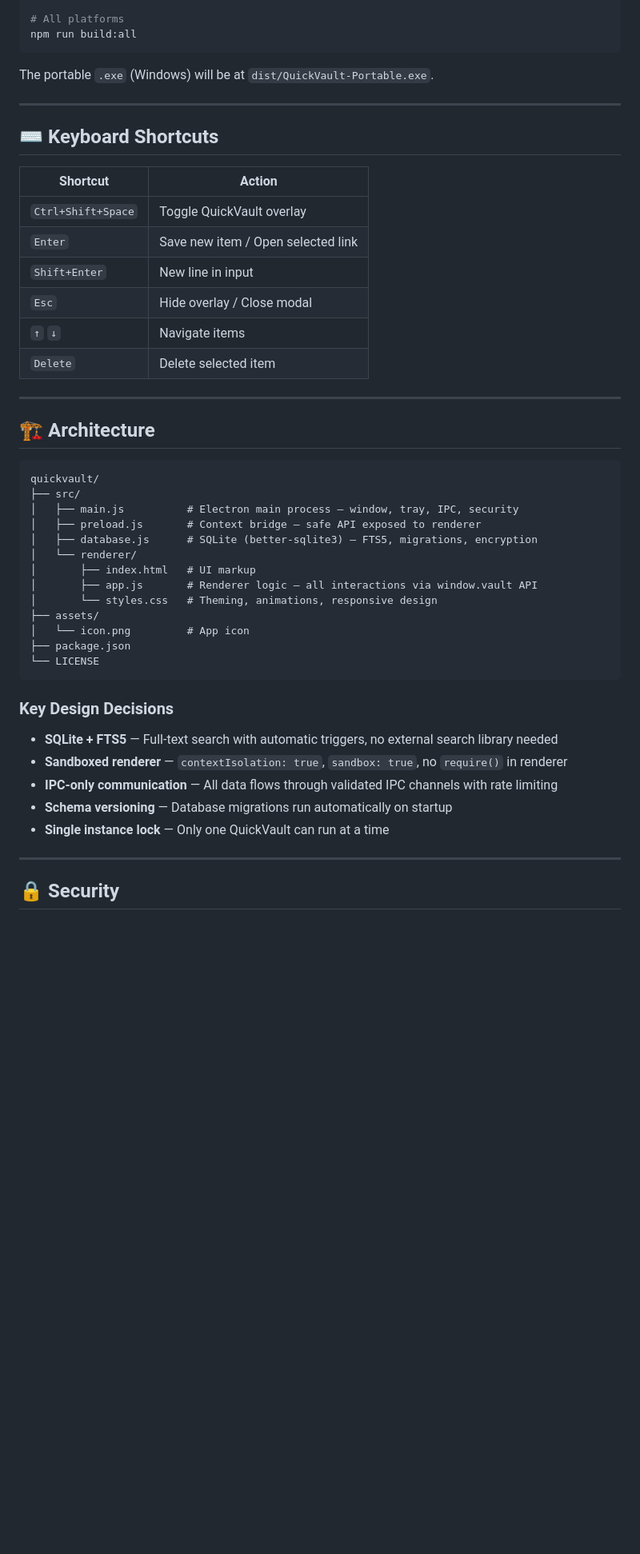
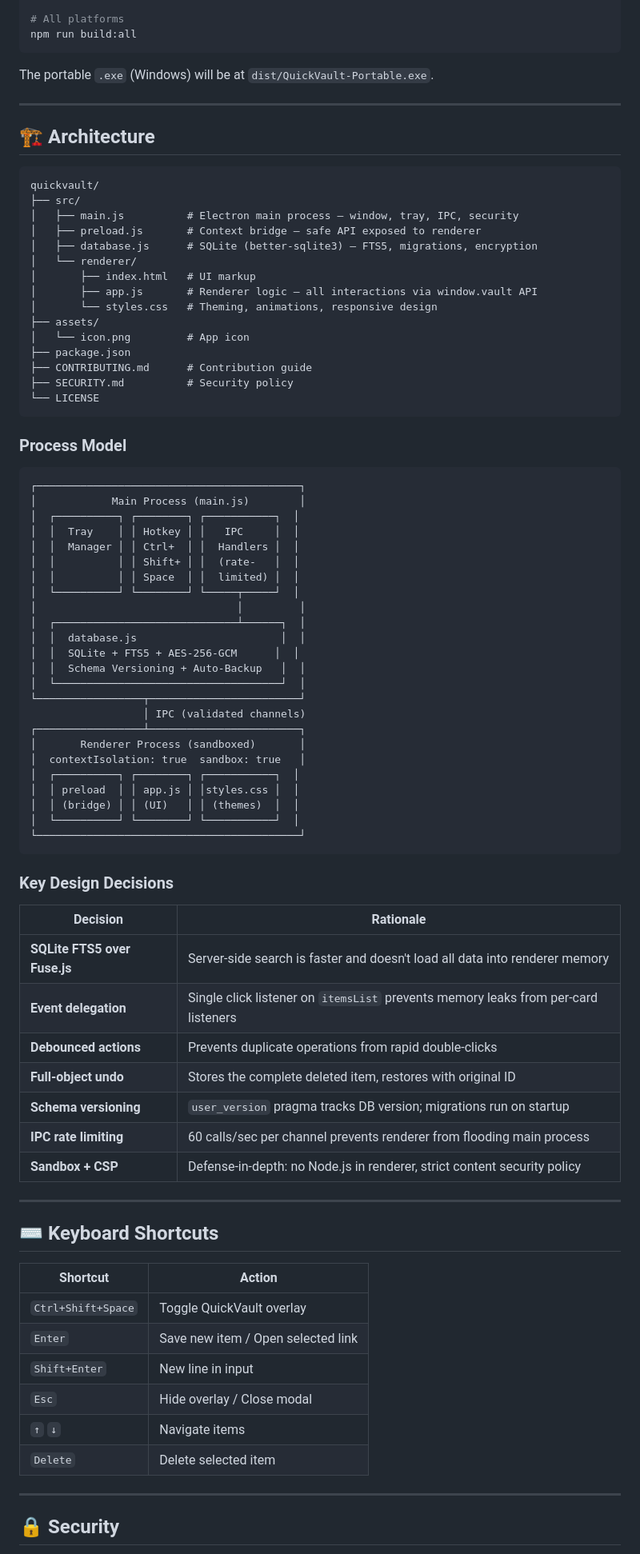
Before and after one commit to blowmuffin/quickvault, a Markdown page: README.md, the part around one of its changes. Shown at 80% size. Rendered like a GitHub page; blank space fills up the shorter version.

````diff
--- a/README.md
+++ b/README.md
@@ -87,19 +98,6 @@ The portable `.exe` (Windows) will be at `dist/QuickVault-Portable.exe`.
 
 ---
 
-## ⌨️ Keyboard Shortcuts
-
-| Shortcut | Action |
-|---|---|
-| `Ctrl+Shift+Space` | Toggle QuickVault overlay |
-| `Enter` | Save new item / Open selected link |
-| `Shift+Enter` | New line in input |
-| `Esc` | Hide overlay / Close modal |
-| `↑` `↓` | Navigate items |
-| `Delete` | Delete selected item |
-
----
-
 ## 🏗️ Architecture
 
 ```
@@ -115,16 +113,64 @@ quickvault/
 ├── assets/
 │   └── icon.png         # App icon
 ├── package.json
+├── CONTRIBUTING.md      # Contribution guide
+├── SECURITY.md          # Security policy
 └── LICENSE
+```
+
+### Process Model
+
+```
+┌──────────────────────────────────────────┐
+│            Main Process (main.js)        │
+│  ┌──────────┐ ┌────────┐ ┌───────────┐  │
+│  │  Tray    │ │ Hotkey │ │   IPC     │  │
+│  │  Manager │ │ Ctrl+  │ │  Handlers │  │
+│  │          │ │ Shift+ │ │  (rate-   │  │
+│  │          │ │ Space  │ │  limited) │  │
+│  └──────────┘ └────────┘ └─────┬─────┘  │
+│                                │         │
+│  ┌─────────────────────────────┴──────┐  │
+│  │  database.js                       │  │
+│  │  SQLite + FTS5 + AES-256-GCM      │  │
+│  │  Schema Versioning + Auto-Backup   │  │
+│  └────────────────────────────────────┘  │
+└─────────────────┬────────────────────────┘
+                  │ IPC (validated channels)
+┌─────────────────┴────────────────────────┐
+│       Renderer Process (sandboxed)       │
+│  contextIsolation: true  sandbox: true   │
+│  ┌──────────┐ ┌────────┐ ┌───────────┐  │
+│  │ preload  │ │ app.js │ │styles.css │  │
+│  │ (bridge) │ │ (UI)   │ │ (themes)  │  │
+│  └──────────┘ └────────┘ └───────────┘  │
+└──────────────────────────────────────────┘
 ```
 
 ### Key Design Decisions
 
-- **SQLite + FTS5** — Full-text search with automatic triggers, no external search library needed
-- **Sandboxed renderer** — `contextIsolation: true`, `sandbox: true`, no `require()` in renderer
-- **IPC-only communication** — All data flows through validated IPC channels with rate limiting
-- **Schema versioning** — Database migrations run automatically on startup
-- **Single instance lock** — Only one QuickVault can run at a time
+| Decision | Rationale |
+|----------|-----------|
+| **SQLite FTS5 over Fuse.js** | Server-side search is faster and doesn't load all data into renderer memory |
+| **Event delegation** | Single click listener on `itemsList` prevents memory leaks from per-card listeners |
+| **Debounced actions** | Prevents duplicate operations from rapid double-clicks |
+| **Full-object undo** | Stores the complete deleted item, restores with original ID |
+| **Schema versioning** | `user_version` pragma tracks DB version; migrations run on startup |
+| **IPC rate limiting** | 60 calls/sec per channel prevents renderer from flooding main process |
+| **Sandbox + CSP** | Defense-in-depth: no Node.js in renderer, strict content security policy |
+
+---
+
+## ⌨️ Keyboard Shortcuts
+
+| Shortcut | Action |
+|---|---|
+| `Ctrl+Shift+Space` | Toggle QuickVault overlay |
+| `Enter` | Save new item / Open selected link |
+| `Shift+Enter` | New line in input |
+| `Esc` | Hide overlay / Close modal |
+| `↑` `↓` | Navigate items |
+| `Delete` | Delete selected item |
 
 ---
 
````
Also changed, not shown: other parts of README.md (+38 -16 lines), CONTRIBUTING.md (added, +285 -0 lines), SECURITY.md (added, +53 -0 lines), assets/features-showcase.png (added), assets/screenshot-dark.png (added), assets/social-preview.png (added), 1 other file.
